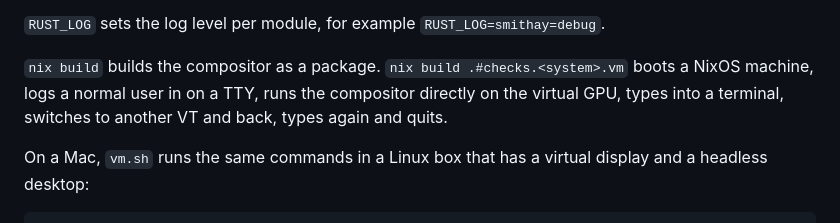
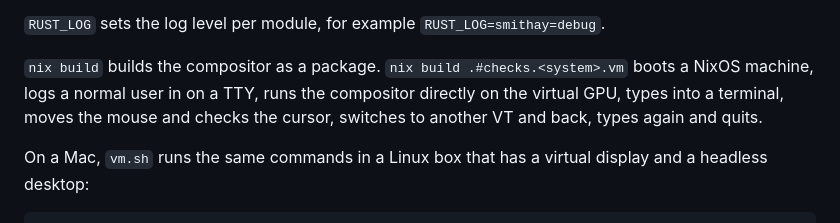
Before and after one commit to HBlanqueto/malaysia, a Markdown page: README.md, the part around the change. Drawn GitHub-style.

```diff
--- a/README.md
+++ b/README.md
@@ -42,8 +42,8 @@ to another VT.
 
 `nix build` builds the compositor as a package. `nix build .#checks.<system>.vm`
 boots a NixOS machine, logs a normal user in on a TTY, runs the compositor
-directly on the virtual GPU, types into a terminal, switches to another VT and
-back, types again and quits.
+directly on the virtual GPU, types into a terminal, moves the mouse and checks
+the cursor, switches to another VT and back, types again and quits.
 
 On a Mac, `vm.sh` runs the same commands in a Linux box that has a virtual
 display and a headless desktop:
```
Also changed, not shown: ROADMAP.md (+11 -7 lines), screen.png, 7 other files.
